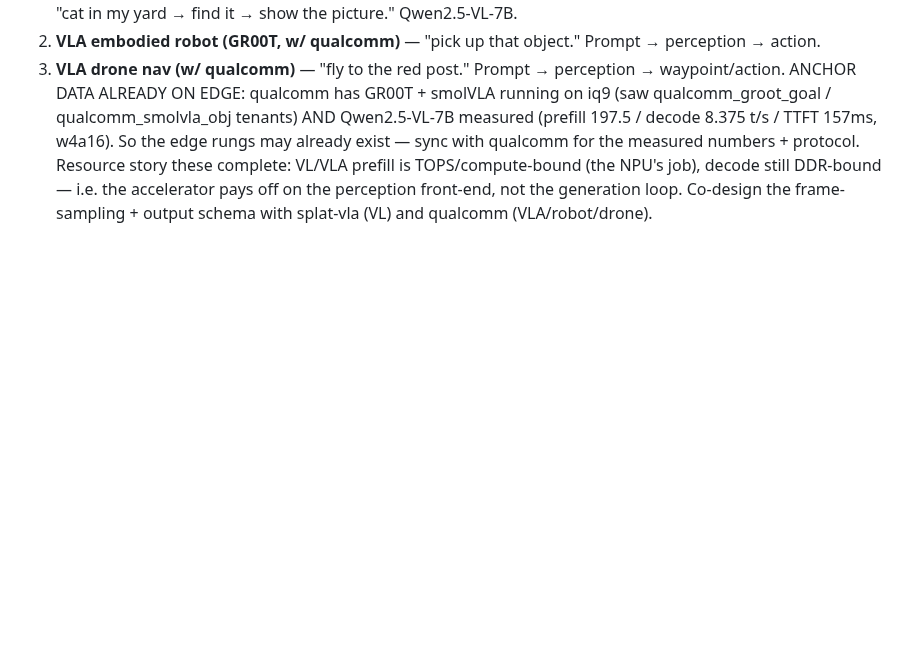
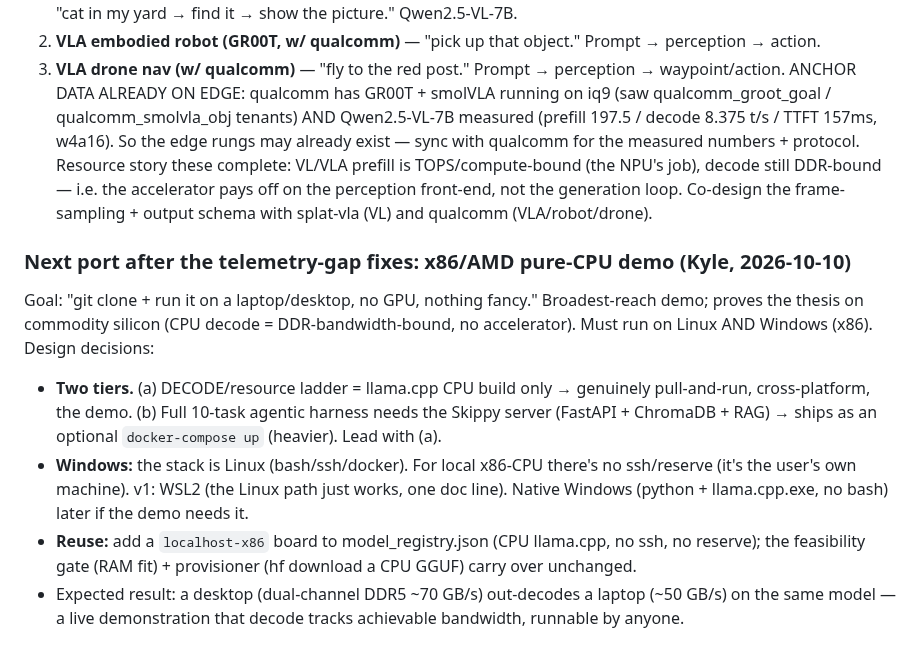
Before and after one commit to kylefoxaustin/personal-ai-framework, a Markdown page: docs/agentic-edge-benchmark-roadmap.md, the part around the change. Rendered like a GitHub page; blank space fills up the shorter version.

Commit message:
roadmap: x86/AMD pure-CPU pull-and-run demo as the next port (two tiers: decode-ladder standalone + optional docker harness; Windows via WSL2 first)

```diff
--- a/docs/agentic-edge-benchmark-roadmap.md
+++ b/docs/agentic-edge-benchmark-roadmap.md
@@ -134,3 +134,18 @@ qualcomm_smolvla_obj tenants) AND Qwen2.5-VL-7B measured (prefill 197.5 / decode
 protocol. Resource story these complete: VL/VLA prefill is TOPS/compute-bound (the NPU's job), decode
 still DDR-bound — i.e. the accelerator pays off on the perception front-end, not the generation loop.
 Co-design the frame-sampling + output schema with splat-vla (VL) and qualcomm (VLA/robot/drone).
+
+### Next port after the telemetry-gap fixes: x86/AMD pure-CPU demo (Kyle, 2026-10-10)
+Goal: "git clone + run it on a laptop/desktop, no GPU, nothing fancy." Broadest-reach demo; proves
+the thesis on commodity silicon (CPU decode = DDR-bandwidth-bound, no accelerator). Must run on
+Linux AND Windows (x86). Design decisions:
+- **Two tiers.** (a) DECODE/resource ladder = llama.cpp CPU build only → genuinely pull-and-run,
+  cross-platform, the demo. (b) Full 10-task agentic harness needs the Skippy server (FastAPI +
+  ChromaDB + RAG) → ships as an optional `docker-compose up` (heavier). Lead with (a).
+- **Windows:** the stack is Linux (bash/ssh/docker). For local x86-CPU there's no ssh/reserve
+  (it's the user's own machine). v1: WSL2 (the Linux path just works, one doc line). Native Windows
+  (python + llama.cpp.exe, no bash) later if the demo needs it.
+- **Reuse:** add a `localhost-x86` board to model_registry.json (CPU llama.cpp, no ssh, no reserve);
+  the feasibility gate (RAM fit) + provisioner (hf download a CPU GGUF) carry over unchanged.
+- Expected result: a desktop (dual-channel DDR5 ~70 GB/s) out-decodes a laptop (~50 GB/s) on the
+  same model — a live demonstration that decode tracks achievable bandwidth, runnable by anyone.
```
